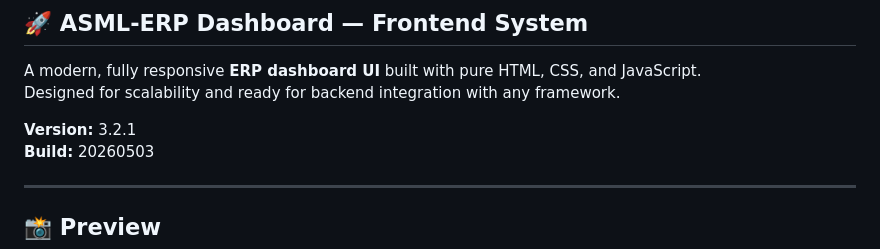
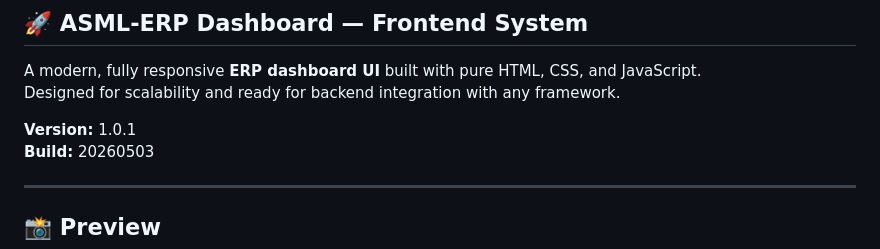
Before and after one commit to Abu-Salah-Musha-Lemon/admin-panel, a Markdown page: README.md, the part around the change. Drawn GitHub-style.

```diff
--- a/README.md
+++ b/README.md
@@ -3,7 +3,7 @@
 A modern, fully responsive **ERP dashboard UI** built with pure HTML, CSS, and JavaScript.
 Designed for scalability and ready for backend integration with any framework.
 
-**Version:** 3.2.1
+**Version:** 1.0.1
 **Build:** 20260503
 
 ---
```
